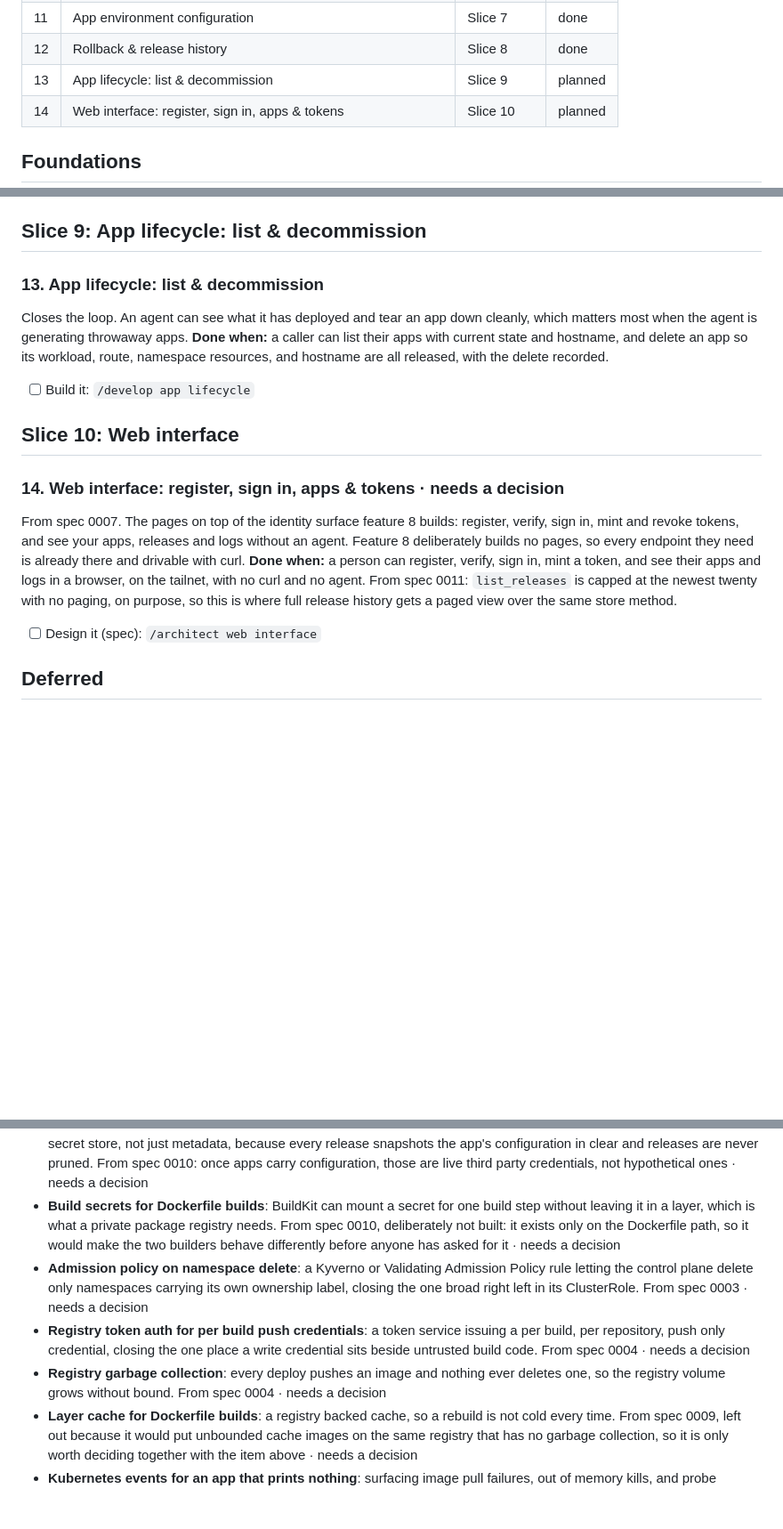
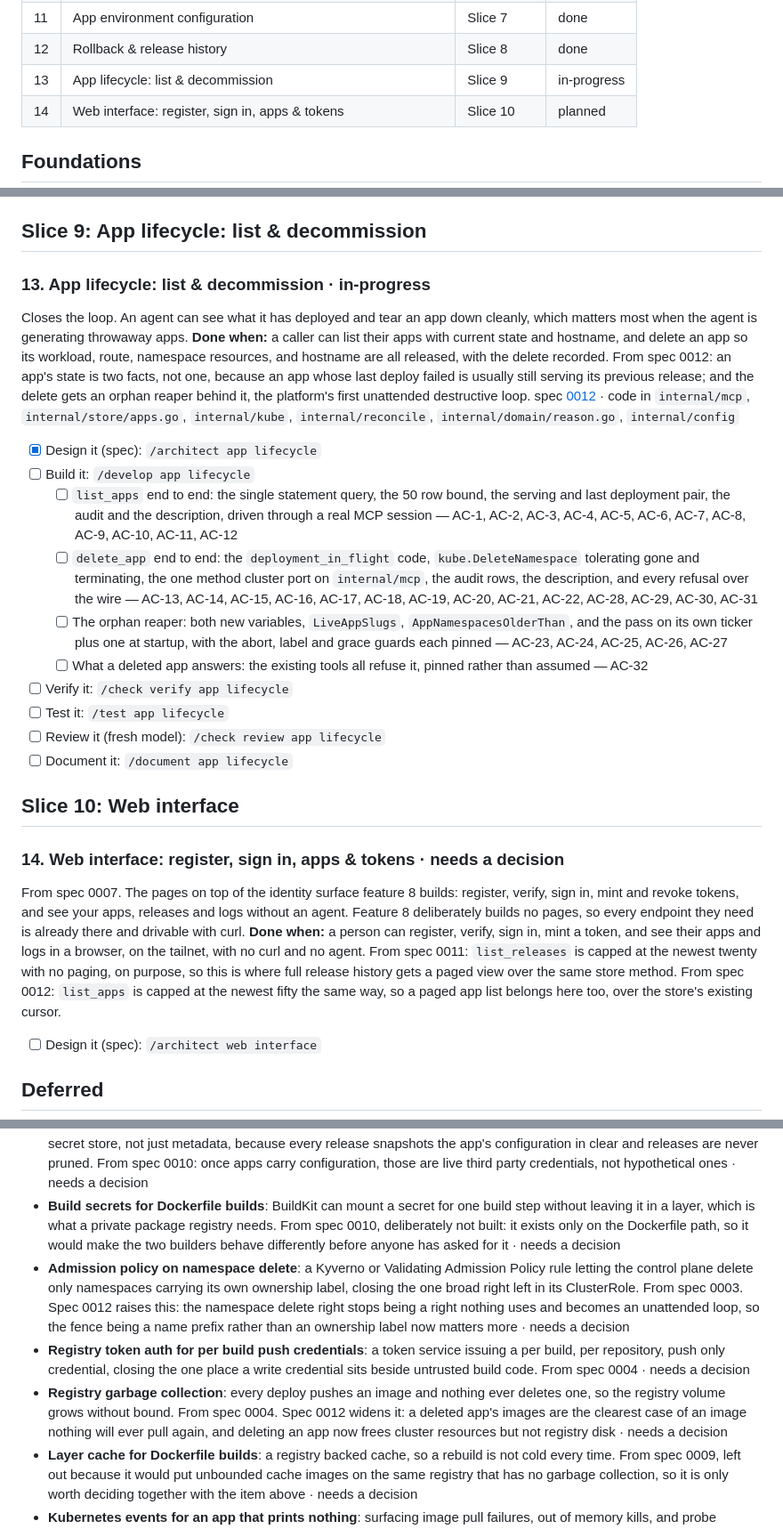
Before and after one commit to toyinogun/deployer, a Markdown page: docs/scope/scope.md, 3 parts joined by grey strips. Shown at 89% size. GitHub-like rendering; blank space fills up the shorter version.

Commit message:
docs(specs): add spec 0012, app lifecycle list & delete
Designs list_apps and delete_app, and enrolls feature 13 on the scope.

Two things the design settles. An app's state is reported as two facts
rather than one, because an app whose last deploy failed is usually
still serving its previous release, and collapsing those into a single
word tells the caller the app is down when it is not. And delete_app
gets an orphan reaper behind it, so a namespace left over from a delete
that died halfway is still cleaned up. That reaper is the platform's
first unattended destructive loop, which is why its abort, label, and
grace guards are each pinned.

It also raises two deferred items: the admission policy on namespace
delete now matters more, since the right stops being unused and becomes
a loop, and registry garbage collection widens, because a deleted app's
images are the clearest case of an image nothing will pull again.

```diff
--- a/docs/scope/scope.md
+++ b/docs/scope/scope.md
@@ -53,7 +53,7 @@ Deployer needs to add, on top of this: an image registry, a builder, the control
 | 10 | Dockerfile build path | Slice 6 | done |
 | 11 | App environment configuration | Slice 7 | done |
 | 12 | Rollback & release history | Slice 8 | done |
-| 13 | App lifecycle: list & decommission | Slice 9 | planned |
+| 13 | App lifecycle: list & decommission | Slice 9 | in-progress |
 | 14 | Web interface: register, sign in, apps & tokens | Slice 10 | planned |
 
 ## Foundations
@@ -259,10 +259,21 @@ spec [0011](../specs/0011-rollback-and-release-history/index.md) · code in `int
 
 ## Slice 9: App lifecycle: list & decommission
 
-### 13. App lifecycle: list & decommission
+### 13. App lifecycle: list & decommission · in-progress
 Closes the loop. An agent can see what it has deployed and tear an app down cleanly, which matters most when the agent is generating throwaway apps.
 **Done when:** a caller can list their apps with current state and hostname, and delete an app so its workload, route, namespace resources, and hostname are all released, with the delete recorded.
+From spec 0012: an app's state is two facts, not one, because an app whose last deploy failed is usually still serving its previous release; and the delete gets an orphan reaper behind it, the platform's first unattended destructive loop.
+spec [0012](../specs/0012-app-lifecycle-list-delete/index.md) · code in `internal/mcp`, `internal/store/apps.go`, `internal/kube`, `internal/reconcile`, `internal/domain/reason.go`, `internal/config`
+- [x] Design it (spec): `/architect app lifecycle`
 - [ ] Build it: `/develop app lifecycle`
+  - [ ] `list_apps` end to end: the single statement query, the 50 row bound, the serving and last deployment pair, the audit and the description, driven through a real MCP session — AC-1, AC-2, AC-3, AC-4, AC-5, AC-6, AC-7, AC-8, AC-9, AC-10, AC-11, AC-12
+  - [ ] `delete_app` end to end: the `deployment_in_flight` code, `kube.DeleteNamespace` tolerating gone and terminating, the one method cluster port on `internal/mcp`, the audit rows, the description, and every refusal over the wire — AC-13, AC-14, AC-15, AC-16, AC-17, AC-18, AC-19, AC-20, AC-21, AC-22, AC-28, AC-29, AC-30, AC-31
+  - [ ] The orphan reaper: both new variables, `LiveAppSlugs`, `AppNamespacesOlderThan`, and the pass on its own ticker plus one at startup, with the abort, label and grace guards each pinned — AC-23, AC-24, AC-25, AC-26, AC-27
+  - [ ] What a deleted app answers: the existing tools all refuse it, pinned rather than assumed — AC-32
+- [ ] Verify it: `/check verify app lifecycle`
+- [ ] Test it: `/test app lifecycle`
+- [ ] Review it (fresh model): `/check review app lifecycle`
+- [ ] Document it: `/document app lifecycle`
 
 ## Slice 10: Web interface
 
@@ -270,6 +281,7 @@ Closes the loop. An agent can see what it has deployed and tear an app down clea
 From spec 0007. The pages on top of the identity surface feature 8 builds: register, verify, sign in, mint and revoke tokens, and see your apps, releases and logs without an agent. Feature 8 deliberately builds no pages, so every endpoint they need is already there and drivable with curl.
 **Done when:** a person can register, verify, sign in, mint a token, and see their apps and logs in a browser, on the tailnet, with no curl and no agent.
 From spec 0011: `list_releases` is capped at the newest twenty with no paging, on purpose, so this is where full release history gets a paged view over the same store method.
+From spec 0012: `list_apps` is capped at the newest fifty the same way, so a paged app list belongs here too, over the store's existing cursor.
 - [ ] Design it (spec): `/architect web interface`
 
 ## Deferred
@@ -282,9 +294,9 @@ Out of scope for the current build pass, kept so the plan stays honest.
 - **Metrics and alerting**: CPU, memory, restart counts, and alerts on repeated failures · needs a decision
 - **Platform backup and restore**: back up the metadata database and rehearse the restore. From spec 0002: the file is a secret store, not just metadata, because every release snapshots the app's configuration in clear and releases are never pruned. From spec 0010: once apps carry configuration, those are live third party credentials, not hypothetical ones · needs a decision
 - **Build secrets for Dockerfile builds**: BuildKit can mount a secret for one build step without leaving it in a layer, which is what a private package registry needs. From spec 0010, deliberately not built: it exists only on the Dockerfile path, so it would make the two builders behave differently before anyone has asked for it · needs a decision
-- **Admission policy on namespace delete**: a Kyverno or Validating Admission Policy rule letting the control plane delete only namespaces carrying its own ownership label, closing the one broad right left in its ClusterRole. From spec 0003 · needs a decision
+- **Admission policy on namespace delete**: a Kyverno or Validating Admission Policy rule letting the control plane delete only namespaces carrying its own ownership label, closing the one broad right left in its ClusterRole. From spec 0003. Spec 0012 raises this: the namespace delete right stops being a right nothing uses and becomes an unattended loop, so the fence being a name prefix rather than an ownership label now matters more · needs a decision
 - **Registry token auth for per build push credentials**: a token service issuing a per build, per repository, push only credential, closing the one place a write credential sits beside untrusted build code. From spec 0004 · needs a decision
-- **Registry garbage collection**: every deploy pushes an image and nothing ever deletes one, so the registry volume grows without bound. From spec 0004 · needs a decision
+- **Registry garbage collection**: every deploy pushes an image and nothing ever deletes one, so the registry volume grows without bound. From spec 0004. Spec 0012 widens it: a deleted app's images are the clearest case of an image nothing will ever pull again, and deleting an app now frees cluster resources but not registry disk · needs a decision
 - **Layer cache for Dockerfile builds**: a registry backed cache, so a rebuild is not cold every time. From spec 0009, left out because it would put unbounded cache images on the same registry that has no garbage collection, so it is only worth deciding together with the item above · needs a decision
 - **Kubernetes events for an app that prints nothing**: surfacing image pull failures, out of memory kills, and probe failures, which explain a failed app that produced no output of its own. From spec 0006, only worth building if `state: failed` with an empty log turns out to be a common dead end · needs a decision
 - **Push based deploy outcome**: a progress notification on the open call, or a webhook, so an agent that never polls still learns how its deploy ended. From spec 0005, only worth building if deploys start silently going unread · needs a decision
```
Also changed, not shown: 2 other files.
